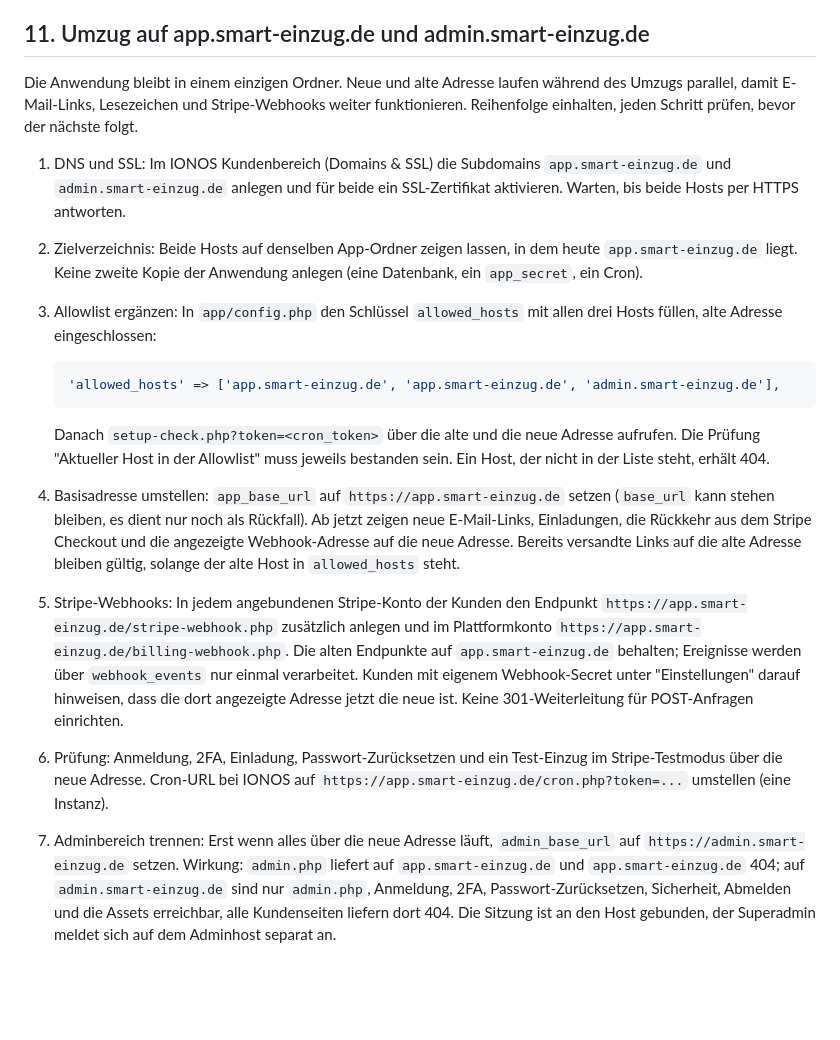
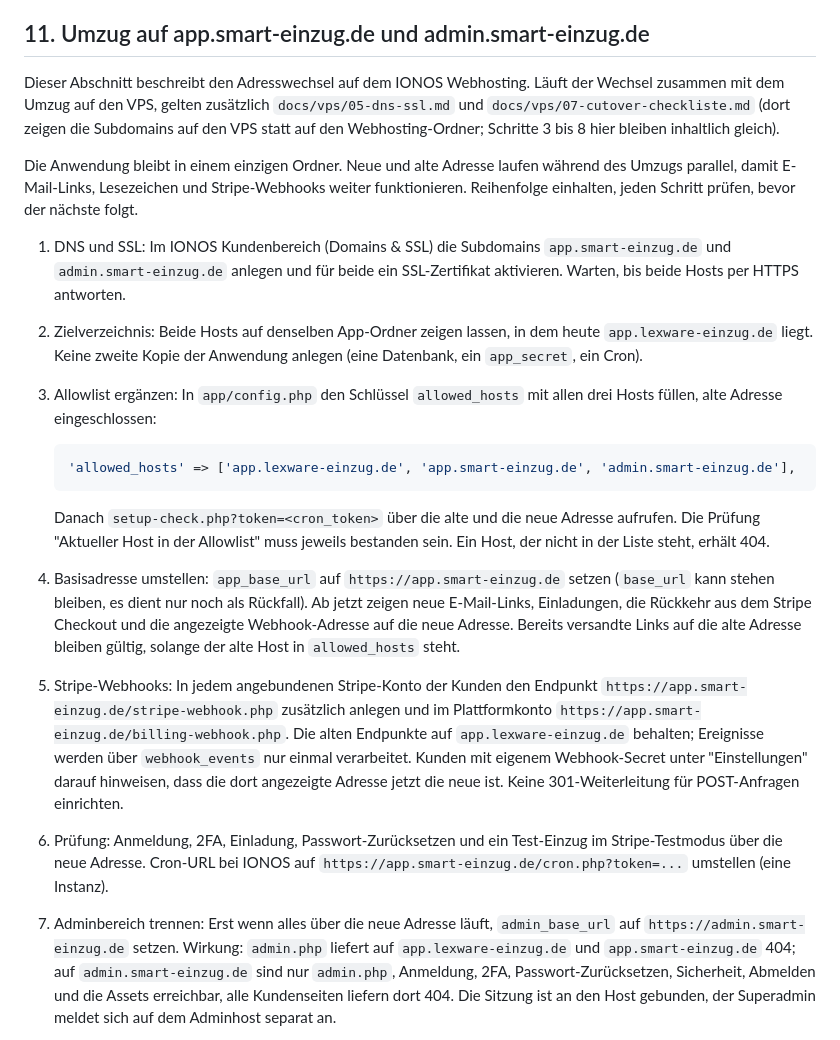
Before and after one commit to v3ni94/LexofficXSTRIPE, a Markdown page: php-ionos/ANLEITUNG-IONOS.md, the part around the change. Drawn GitHub-style; blank space fills up the shorter version.

Commit message:
Anleitung: Abschnitt 11 (Adresswechsel) korrigiert, alte Adresse wiederhergestellt, Verweis auf VPS-Doku
Co-Authored-By: Claude Fable 5.1 <noreply@anthropic.com>
Claude-Session: https://claude.ai/code/session_01DbjamAyHzWD93xBsmvavAF

````diff
--- a/php-ionos/ANLEITUNG-IONOS.md
+++ b/php-ionos/ANLEITUNG-IONOS.md
@@ -367,6 +367,11 @@ Je Domain ein eigenes Verzeichnis im Hosting anlegen und den Inhalt von
 
 ## 11. Umzug auf app.smart-einzug.de und admin.smart-einzug.de
 
+Dieser Abschnitt beschreibt den Adresswechsel auf dem IONOS Webhosting. Läuft der
+Wechsel zusammen mit dem Umzug auf den VPS, gelten zusätzlich `docs/vps/05-dns-ssl.md`
+und `docs/vps/07-cutover-checkliste.md` (dort zeigen die Subdomains auf den VPS statt auf
+den Webhosting-Ordner; Schritte 3 bis 8 hier bleiben inhaltlich gleich).
+
 Die Anwendung bleibt in einem einzigen Ordner. Neue und alte Adresse laufen
 während des Umzugs parallel, damit E-Mail-Links, Lesezeichen und
 Stripe-Webhooks weiter funktionieren. Reihenfolge einhalten, jeden Schritt
@@ -376,13 +381,13 @@ prüfen, bevor der nächste folgt.
    `app.smart-einzug.de` und `admin.smart-einzug.de` anlegen und für beide ein
    SSL-Zertifikat aktivieren. Warten, bis beide Hosts per HTTPS antworten.
 2. Zielverzeichnis: Beide Hosts auf denselben App-Ordner zeigen lassen, in dem
-   heute `app.smart-einzug.de` liegt. Keine zweite Kopie der Anwendung
+   heute `app.lexware-einzug.de` liegt. Keine zweite Kopie der Anwendung
    anlegen (eine Datenbank, ein `app_secret`, ein Cron).
 3. Allowlist ergänzen: In `app/config.php` den Schlüssel `allowed_hosts` mit
    allen drei Hosts füllen, alte Adresse eingeschlossen:
 
    ```php
-   'allowed_hosts' => ['app.smart-einzug.de', 'app.smart-einzug.de', 'admin.smart-einzug.de'],
+   'allowed_hosts' => ['app.lexware-einzug.de', 'app.smart-einzug.de', 'admin.smart-einzug.de'],
    ```
 
    Danach `setup-check.php?token=<cron_token>` über die alte und die neue
@@ -397,7 +402,7 @@ prüfen, bevor der nächste folgt.
 5. Stripe-Webhooks: In jedem angebundenen Stripe-Konto der Kunden den Endpunkt
    `https://app.smart-einzug.de/stripe-webhook.php` zusätzlich anlegen und im
    Plattformkonto `https://app.smart-einzug.de/billing-webhook.php`. Die alten
-   Endpunkte auf `app.smart-einzug.de` behalten; Ereignisse werden über
+   Endpunkte auf `app.lexware-einzug.de` behalten; Ereignisse werden über
    `webhook_events` nur einmal verarbeitet. Kunden mit eigenem Webhook-Secret
    unter "Einstellungen" darauf hinweisen, dass die dort angezeigte Adresse
    jetzt die neue ist. Keine 301-Weiterleitung für POST-Anfragen einrichten.
@@ -406,7 +411,7 @@ prüfen, bevor der nächste folgt.
    `https://app.smart-einzug.de/cron.php?token=...` umstellen (eine Instanz).
 7. Adminbereich trennen: Erst wenn alles über die neue Adresse läuft,
    `admin_base_url` auf `https://admin.smart-einzug.de` setzen. Wirkung:
-   `admin.php` liefert auf `app.smart-einzug.de` und `app.smart-einzug.de`
+   `admin.php` liefert auf `app.lexware-einzug.de` und `app.smart-einzug.de`
    404; auf `admin.smart-einzug.de` sind nur `admin.php`, Anmeldung, 2FA,
    Passwort-Zurücksetzen, Sicherheit, Abmelden und die Assets erreichbar,
    alle Kundenseiten liefern dort 404. Die Sitzung ist an den Host gebunden,
````
